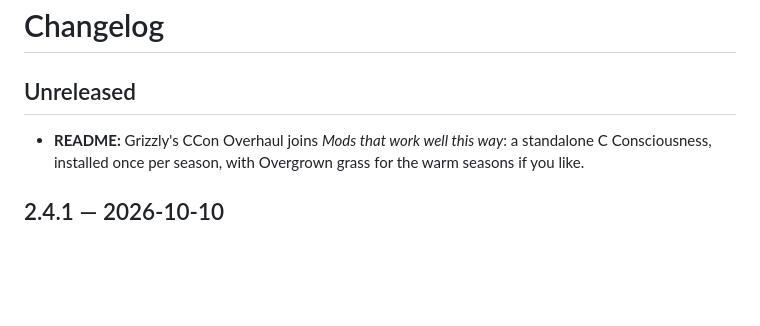
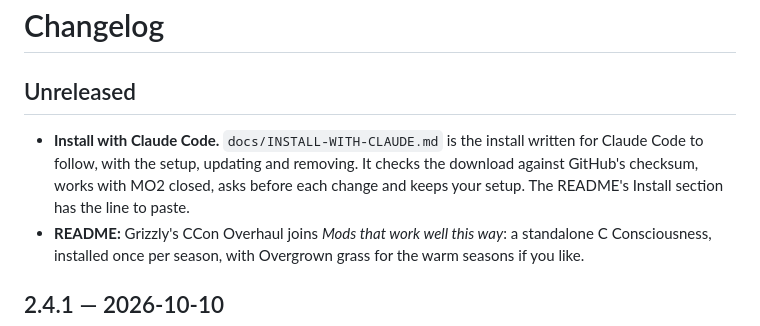
Before and after one commit to devinhorowitz/seasonsofthezone, a Markdown page: CHANGELOG.md, the part around the change. Drawn GitHub-style; blank space fills up the shorter version.

```diff
--- a/CHANGELOG.md
+++ b/CHANGELOG.md
@@ -2,6 +2,10 @@
 
 ## Unreleased
 
+- **Install with Claude Code.** `docs/INSTALL-WITH-CLAUDE.md` is the install written for
+  Claude Code to follow, with the setup, updating and removing. It checks the download
+  against GitHub's checksum, works with MO2 closed, asks before each change and keeps your
+  setup. The README's Install section has the line to paste.
 - **README:** Grizzly's CCon Overhaul joins *Mods that work well this way*: a standalone
   C Consciousness, installed once per season, with Overgrown grass for the warm seasons if you
   like.
```
Also changed, not shown: README.md (+10 -0 lines), docs/INSTALL-WITH-CLAUDE.md (added, +171 -0 lines).
